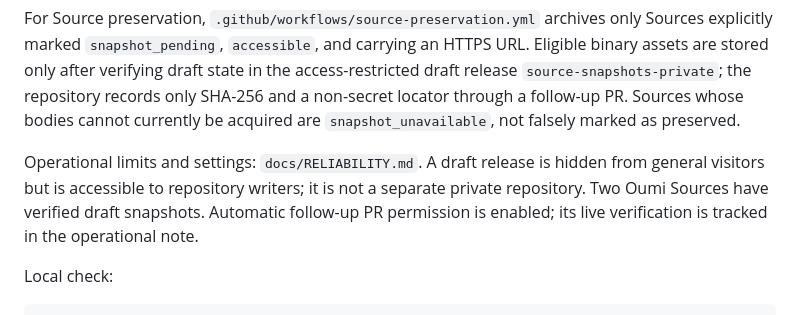
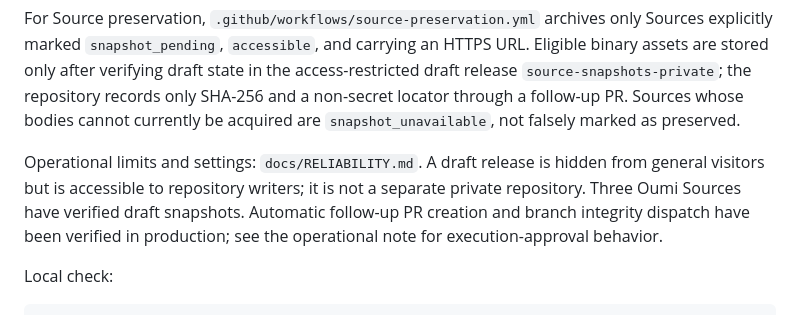
Before and after one commit to Josh-Temple/public-sector-ai-procurement-japan, a Markdown page: README.md, the part around the change. Rendered like a GitHub page.

Commit message:
Record verified automatic preservation PR and current snapshot counts

```diff
--- a/README.md
+++ b/README.md
@@ -121,7 +121,7 @@ GitHub protects `main` with required pull requests and the `Repository-wide inte
 
 For Source preservation, `.github/workflows/source-preservation.yml` archives only Sources explicitly marked `snapshot_pending`, `accessible`, and carrying an HTTPS URL. Eligible binary assets are stored only after verifying draft state in the access-restricted draft release `source-snapshots-private`; the repository records only SHA-256 and a non-secret locator through a follow-up PR. Sources whose bodies cannot currently be acquired are `snapshot_unavailable`, not falsely marked as preserved.
 
-Operational limits and settings: `docs/RELIABILITY.md`. A draft release is hidden from general visitors but is accessible to repository writers; it is not a separate private repository. Two Oumi Sources have verified draft snapshots. Automatic follow-up PR permission is enabled; its live verification is tracked in the operational note.
+Operational limits and settings: `docs/RELIABILITY.md`. A draft release is hidden from general visitors but is accessible to repository writers; it is not a separate private repository. Three Oumi Sources have verified draft snapshots. Automatic follow-up PR creation and branch integrity dispatch have been verified in production; see the operational note for execution-approval behavior.
 
 Local check:
 
```
Also changed, not shown: docs/RELIABILITY.md (+4 -4 lines).
